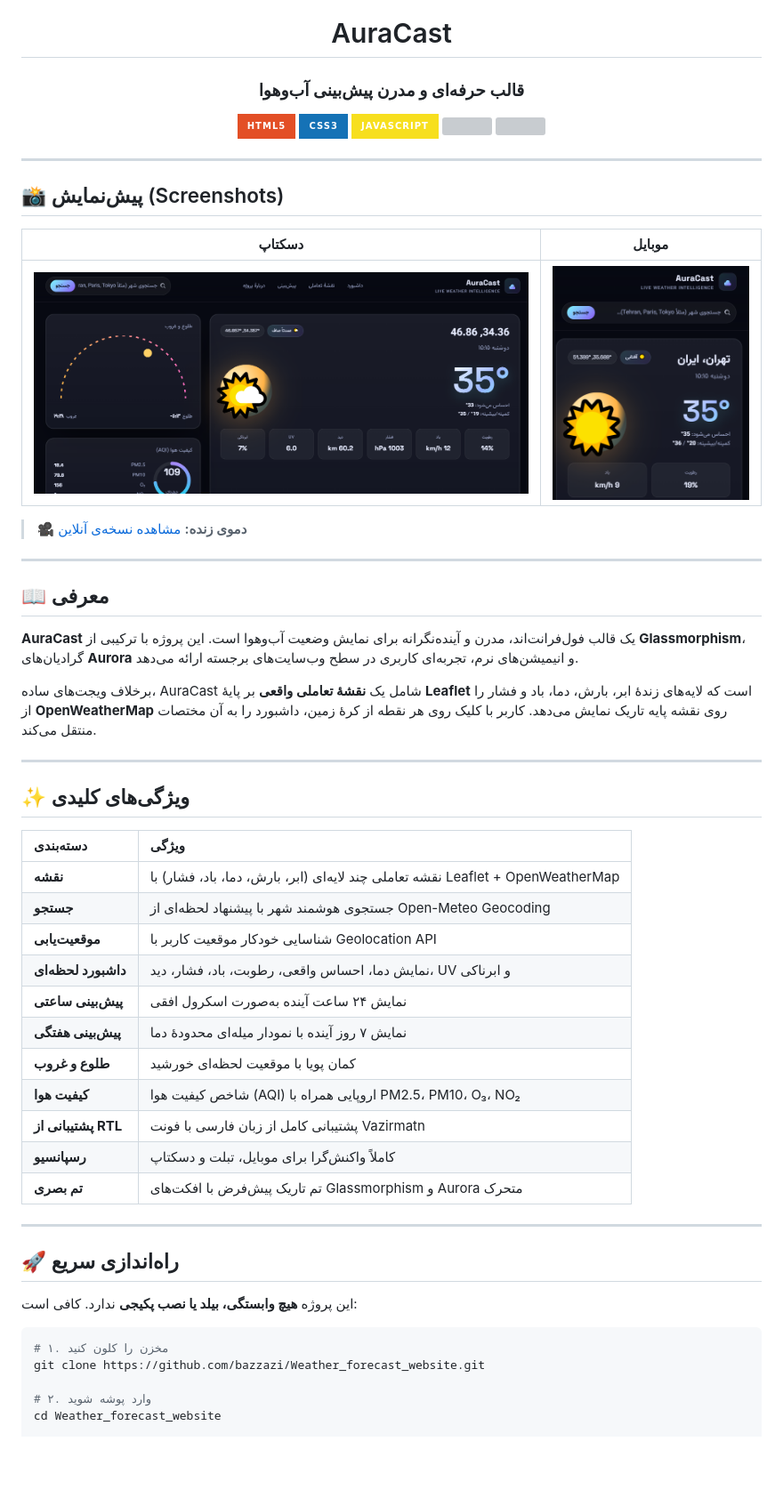
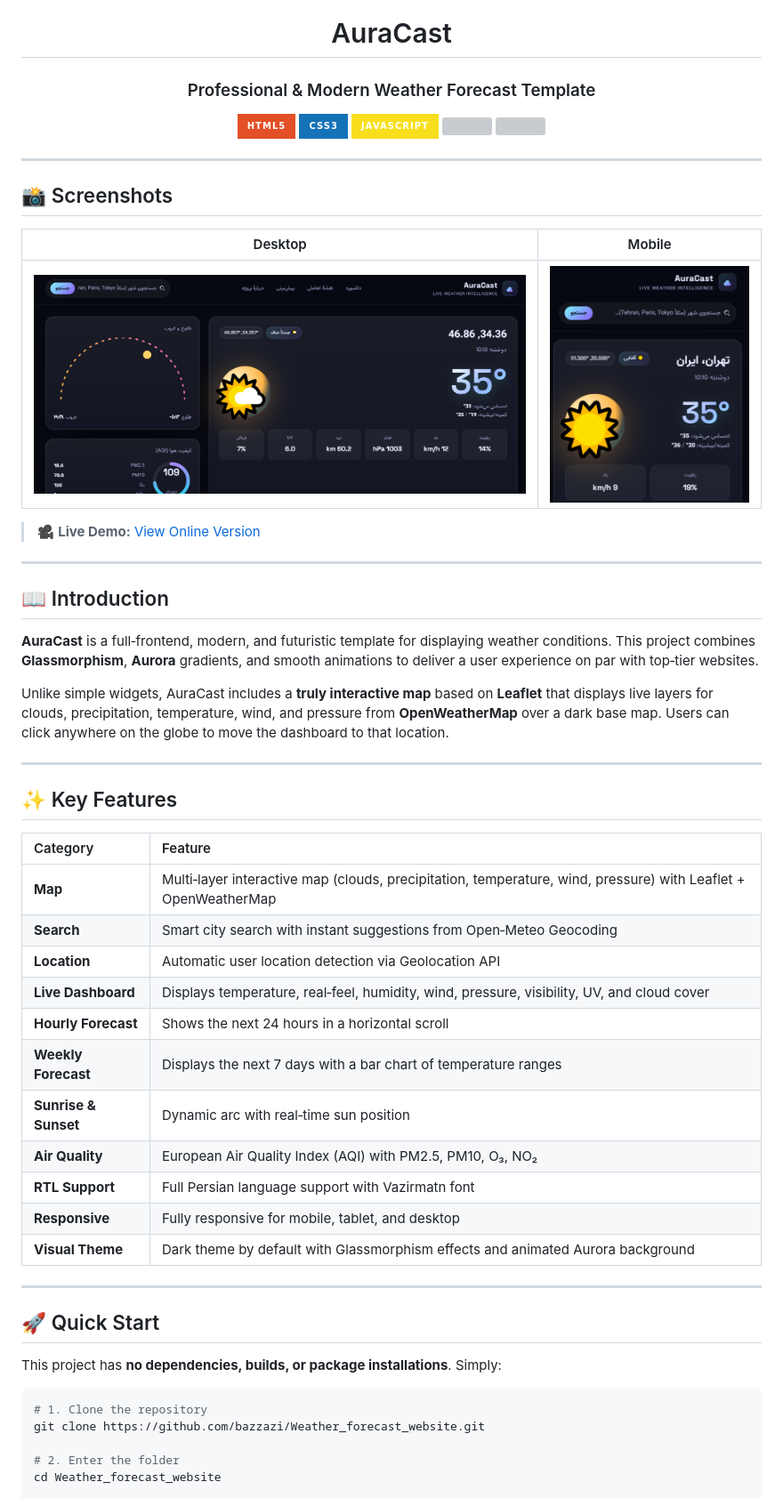
Before and after one commit to bazzazi/Weather_forecast_website, a Markdown page: README.md, the part around one of its changes. Shown at 89% size. GitHub-like rendering; badges without logos; blank space fills up the shorter version; grey boxes are pictures that could not be loaded.

````diff
--- a/README.md
+++ b/README.md
@@ -1,6 +1,6 @@
 <div align="center">
   <h1>AuraCast</h1>
-  <h3>قالب حرفه‌ای و مدرن پیش‌بینی آب‌وهوا</h3>
+  <h3>Professional & Modern Weather Forecast Template</h3>
   <p>
     <img src="https://img.shields.io/badge/HTML5-E34F26?style=for-the-badge&logo=html5&logoColor=white" />
     <img src="https://img.shields.io/badge/CSS3-1572B6?style=for-the-badge&logo=css3&logoColor=white" />
@@ -12,7 +12,7 @@
 
 ---
 
-## 📸 پیش‌نمایش (Screenshots)
+## 📸 Screenshots
 
-| دسکتاپ | موبایل |
+| Desktop | Mobile |
 |:---:|:---:|
@@ -20,42 +20,42 @@
 
-> 🎥 **دموی زنده:** [مشاهده نسخه‌ی آنلاین](https://weatherforcastwebsite.netlify.app/)
+> 🎥 **Live Demo:** [View Online Version](https://weatherforcastwebsite.netlify.app/)
 
 ---
 
-## 📖 معرفی
+## 📖 Introduction
 
-**AuraCast** یک قالب فول‌فرانت‌اند، مدرن و آینده‌نگرانه برای نمایش وضعیت آب‌وهوا است. این پروژه با ترکیبی از **Glassmorphism**، گرادیان‌های **Aurora** و انیمیشن‌های نرم، تجربه‌ای کاربری در سطح وب‌سایت‌های برجسته ارائه می‌دهد.
+**AuraCast** is a full‑frontend, modern, and futuristic template for displaying weather conditions. This project combines **Glassmorphism**, **Aurora** gradients, and smooth animations to deliver a user experience on par with top‑tier websites.
 
-برخلاف ویجت‌های ساده، AuraCast شامل یک **نقشهٔ تعاملی واقعی** بر پایهٔ **Leaflet** است که لایه‌های زندهٔ ابر، بارش، دما، باد و فشار را از **OpenWeatherMap** روی نقشه پایه تاریک نمایش می‌دهد. کاربر با کلیک روی هر نقطه از کرهٔ زمین، داشبورد را به آن مختصات منتقل می‌کند.
+Unlike simple widgets, AuraCast includes a **truly interactive map** based on **Leaflet** that displays live layers for clouds, precipitation, temperature, wind, and pressure from **OpenWeatherMap** over a dark base map. Users can click anywhere on the globe to move the dashboard to that location.
 
 ---
 
-## ✨ ویژگی‌های کلیدی
+## ✨ Key Features
 
-| دسته‌بندی | ویژگی |
+| Category | Feature |
 |:---|:---|
-| **نقشه** | نقشه تعاملی چند لایه‌ای (ابر، بارش، دما، باد، فشار) با Leaflet + OpenWeatherMap |
-| **جستجو** | جستجوی هوشمند شهر با پیشنهاد لحظه‌ای از Open-Meteo Geocoding |
-| **موقعیت‌یابی** | شناسایی خودکار موقعیت کاربر با Geolocation API |
-| **داشبورد لحظه‌ای** | نمایش دما، احساس واقعی، رطوبت، باد، فشار، دید، UV و ابرناکی |
-| **پیش‌بینی ساعتی** | نمایش ۲۴ ساعت آینده به‌صورت اسکرول افقی |
-| **پیش‌بینی هفتگی** | نمایش ۷ روز آینده با نمودار میله‌ای محدودهٔ دما |
-| **طلوع و غروب** | کمان پویا با موقعیت لحظه‌ای خورشید |
-| **کیفیت هوا** | شاخص کیفیت هوا (AQI) اروپایی همراه با PM2.5، PM10، O₃، NO₂ |
-| **پشتیبانی از RTL** | پشتیبانی کامل از زبان فارسی با فونت Vazirmatn |
-| **رسپانسیو** | کاملاً واکنش‌گرا برای موبایل، تبلت و دسکتاپ |
-| **تم بصری** | تم تاریک پیش‌فرض با افکت‌های Glassmorphism و Aurora متحرک |
+| **Map** | Multi‑layer interactive map (clouds, precipitation, temperature, wind, pressure) with Leaflet + OpenWeatherMap |
+| **Search** | Smart city search with instant suggestions from Open‑Meteo Geocoding |
+| **Location** | Automatic user location detection via Geolocation API |
+| **Live Dashboard** | Displays temperature, real‑feel, humidity, wind, pressure, visibility, UV, and cloud cover |
+| **Hourly Forecast** | Shows the next 24 hours in a horizontal scroll |
+| **Weekly Forecast** | Displays the next 7 days with a bar chart of temperature ranges |
+| **Sunrise & Sunset** | Dynamic arc with real‑time sun position |
+| **Air Quality** | European Air Quality Index (AQI) with PM2.5, PM10, O₃, NO₂ |
+| **RTL Support** | Full Persian language support with Vazirmatn font |
+| **Responsive** | Fully responsive for mobile, tablet, and desktop |
+| **Visual Theme** | Dark theme by default with Glassmorphism effects and animated Aurora background |
 
 ---
 
-## 🚀 راه‌اندازی سریع
+## 🚀 Quick Start
 
-این پروژه **هیچ وابستگی، بیلد یا نصب پکیجی** ندارد. کافی است:
+This project has **no dependencies, builds, or package installations**. Simply:
 
 ```bash
-# ۱. مخزن را کلون کنید
+# 1. Clone the repository
 git clone https://github.com/bazzazi/Weather_forecast_website.git
 
-# ۲. وارد پوشه شوید
+# 2. Enter the folder
 cd Weather_forecast_website
 
````
Also changed, not shown: other parts of README.md (+41 -42 lines).
